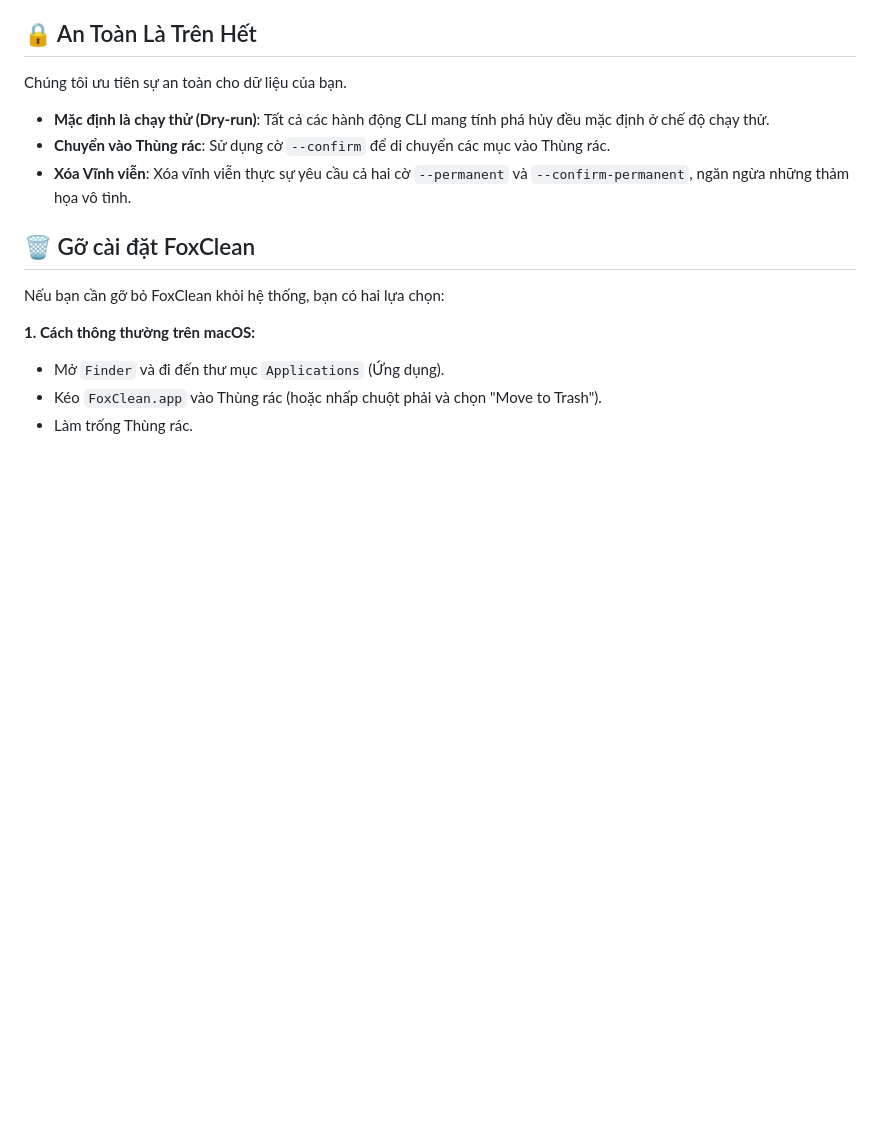
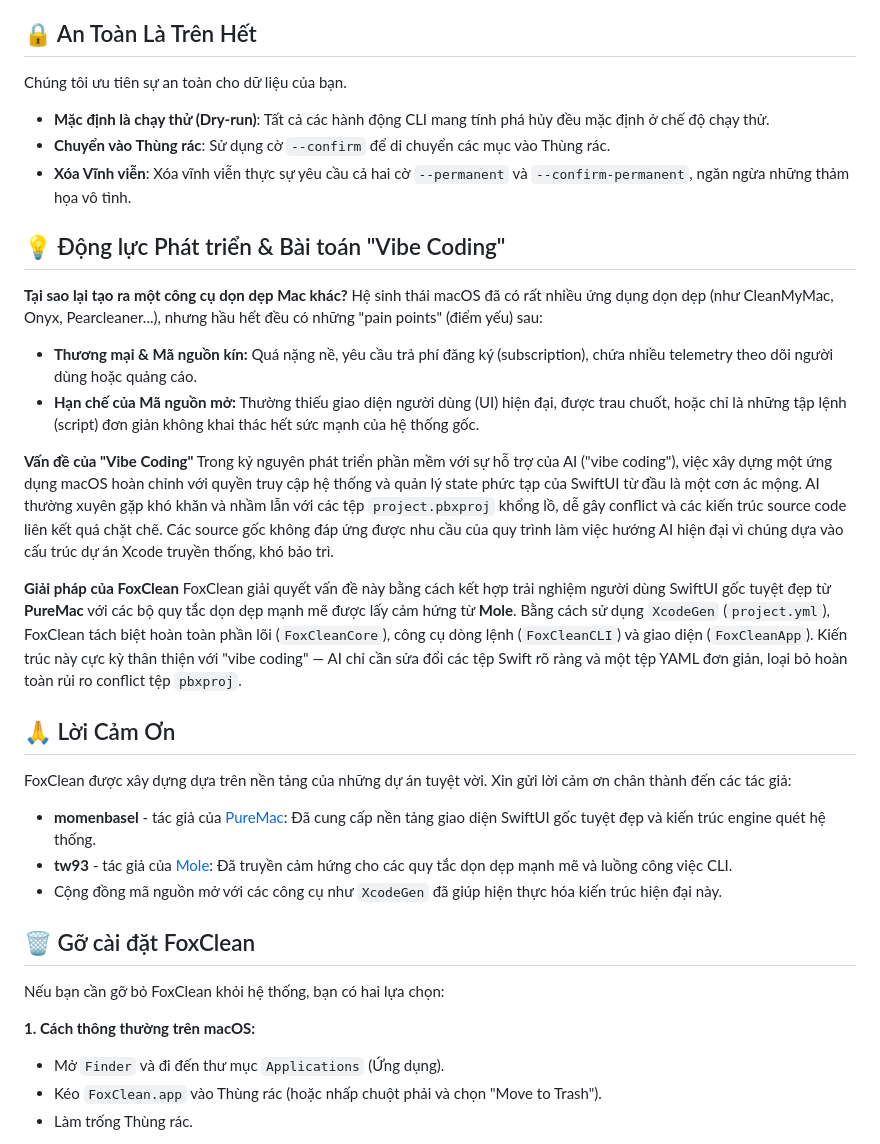
Before and after one commit to tody-agent/foxclean, a Markdown page: README.vi.md, the part around the change. Drawn GitHub-style; blank space fills up the shorter version.

Commit message:
docs: update README files

```diff
--- a/README.vi.md
+++ b/README.vi.md
@@ -40,6 +40,27 @@ Chúng tôi ưu tiên sự an toàn cho dữ liệu của bạn.
 - **Mặc định là chạy thử (Dry-run)**: Tất cả các hành động CLI mang tính phá hủy đều mặc định ở chế độ chạy thử.
 - **Chuyển vào Thùng rác**: Sử dụng cờ `--confirm` để di chuyển các mục vào Thùng rác.
 - **Xóa Vĩnh viễn**: Xóa vĩnh viễn thực sự yêu cầu cả hai cờ `--permanent` và `--confirm-permanent`, ngăn ngừa những thảm họa vô tình.
+
+## 💡 Động lực Phát triển & Bài toán "Vibe Coding"
+
+**Tại sao lại tạo ra một công cụ dọn dẹp Mac khác?**
+Hệ sinh thái macOS đã có rất nhiều ứng dụng dọn dẹp (như CleanMyMac, Onyx, Pearcleaner...), nhưng hầu hết đều có những "pain points" (điểm yếu) sau:
+- **Thương mại & Mã nguồn kín:** Quá nặng nề, yêu cầu trả phí đăng ký (subscription), chứa nhiều telemetry theo dõi người dùng hoặc quảng cáo.
+- **Hạn chế của Mã nguồn mở:** Thường thiếu giao diện người dùng (UI) hiện đại, được trau chuốt, hoặc chỉ là những tập lệnh (script) đơn giản không khai thác hết sức mạnh của hệ thống gốc.
+
+**Vấn đề của "Vibe Coding"**
+Trong kỷ nguyên phát triển phần mềm với sự hỗ trợ của AI ("vibe coding"), việc xây dựng một ứng dụng macOS hoàn chỉnh với quyền truy cập hệ thống và quản lý state phức tạp của SwiftUI từ đầu là một cơn ác mộng. AI thường xuyên gặp khó khăn và nhầm lẫn với các tệp `project.pbxproj` khổng lồ, dễ gây conflict và các kiến trúc source code liên kết quá chặt chẽ. Các source gốc không đáp ứng được nhu cầu của quy trình làm việc hướng AI hiện đại vì chúng dựa vào cấu trúc dự án Xcode truyền thống, khó bảo trì.
+
+**Giải pháp của FoxClean**
+FoxClean giải quyết vấn đề này bằng cách kết hợp trải nghiệm người dùng SwiftUI gốc tuyệt đẹp từ **PureMac** với các bộ quy tắc dọn dẹp mạnh mẽ được lấy cảm hứng từ **Mole**.
+Bằng cách sử dụng `XcodeGen` (`project.yml`), FoxClean tách biệt hoàn toàn phần lõi (`FoxCleanCore`), công cụ dòng lệnh (`FoxCleanCLI`) và giao diện (`FoxCleanApp`). Kiến trúc này cực kỳ thân thiện với "vibe coding" — AI chỉ cần sửa đổi các tệp Swift rõ ràng và một tệp YAML đơn giản, loại bỏ hoàn toàn rủi ro conflict tệp `pbxproj`.
+
+## 🙏 Lời Cảm Ơn
+
+FoxClean được xây dựng dựa trên nền tảng của những dự án tuyệt vời. Xin gửi lời cảm ơn chân thành đến các tác giả:
+- **momenbasel** - tác giả của [PureMac](https://github.com/momenbasel/PureMac): Đã cung cấp nền tảng giao diện SwiftUI gốc tuyệt đẹp và kiến trúc engine quét hệ thống.
+- **tw93** - tác giả của [Mole](https://github.com/tw93/mole): Đã truyền cảm hứng cho các quy tắc dọn dẹp mạnh mẽ và luồng công việc CLI.
+- Cộng đồng mã nguồn mở với các công cụ như `XcodeGen` đã giúp hiện thực hóa kiến trúc hiện đại này.
 
 ## 🗑️ Gỡ cài đặt FoxClean
 
```
Also changed, not shown: README.md (+21 -0 lines).
